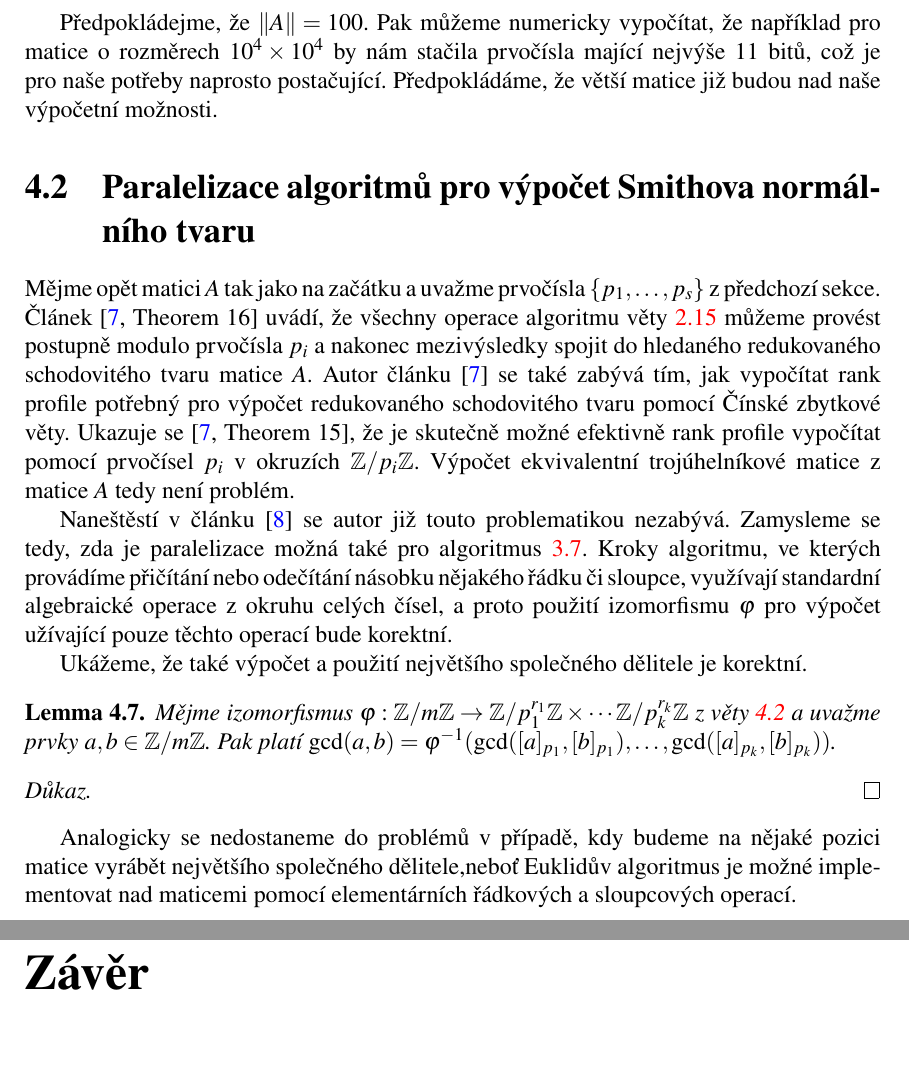
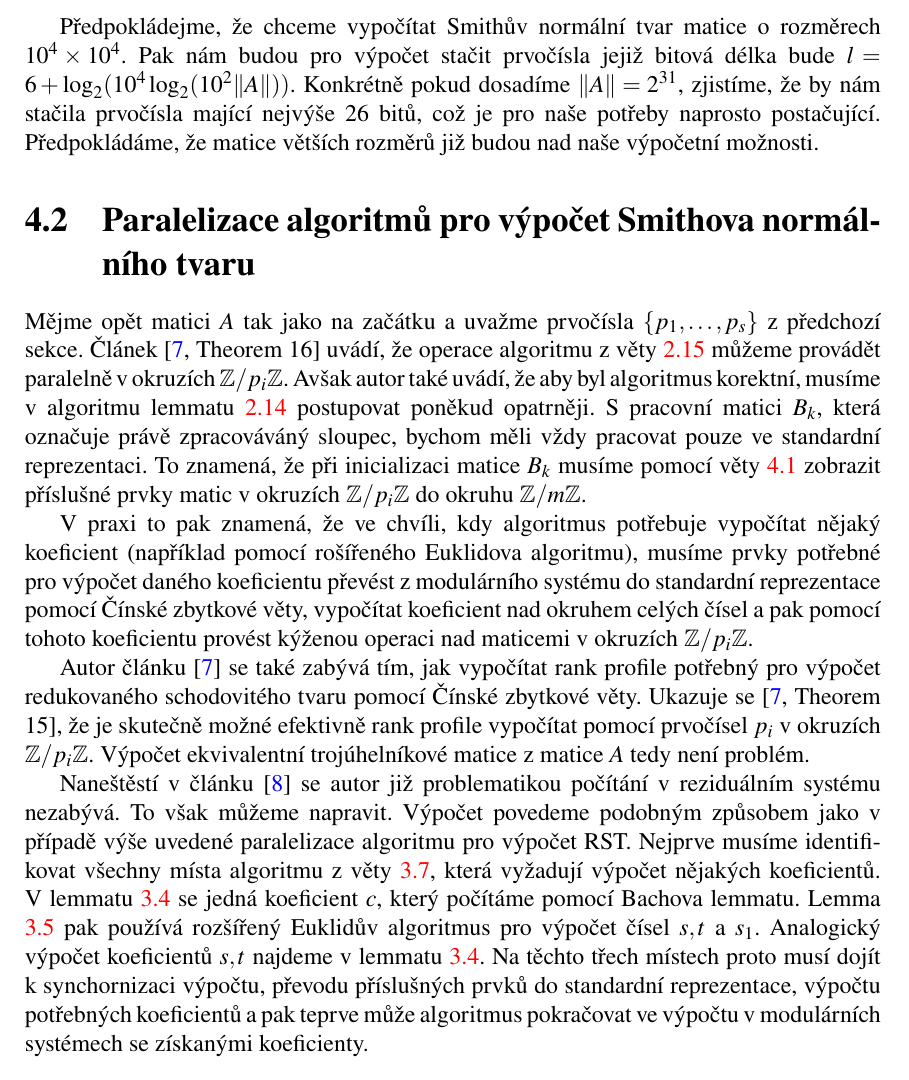
Before and after one commit to JendaPlhak/smithNormalForm, a LaTeX thesis (thesis/Sablona.tex, which reads thesis/text_prace/05_Kapitola_04.tex): two parts of pages 37 and 38 of 42 before the commit and part of page 37 of 40 after it, the two joined at a grey line, cut at the place of the change. Compiled offline with pdfLaTeX.

Commit message:
Paralel refactoring.

```diff
--- a/thesis/text_prace/05_Kapitola_04.tex
+++ b/thesis/text_prace/05_Kapitola_04.tex
@@ -200,43 +201,48 @@ tvaru. Uvedený postup pak bude fungovat úplně stejně, jen nahradíme $ \beta
 daným odhadem a dále postupujeme identicky.
 \end{pozn}
 
-Předpokládejme, že $ \Vert A \Vert = 100 $. Pak můžeme numericky
-vypočítat, že například pro matice o rozměrech $ 10^4 \times 10^4 $ by
-nám stačila prvočísla mající nejvýše $ 11 $ bitů, což je pro naše potřeby naprosto
-postačující. Předpokládáme, že větší matice již budou nad naše výpočetní
+Předpokládejme, že chceme vypočítat Smithův normální tvar matice o rozměrech
+$ 10^4 \times 10^4 $. Pak nám budou pro výpočet stačit prvočísla jejiž bitová
+délka bude $ l = 6 + \log_2(10^4 \log_2(10^2 \Vert A \Vert)) $. Konkrétně
+pokud dosadíme $ \Vert A \Vert = 2^{31} $, zjistíme, že by nám stačila prvočísla
+mající nejvýše $ 26 $ bitů, což je pro naše potřeby naprosto
+postačující. Předpokládáme, že matice větších rozměrů již budou nad naše výpočetní
 možnosti.
 
 \section{Paralelizace algoritmů pro výpočet Smithova normálního tvaru}
 Mějme opět matici $ A $ tak jako na začátku a uvažme prvočísla
 $ \{ p_1, \dots, p_s \} $ z předchozí sekce. Článek \cite[Theorem 16]{triang}
-uvádí, že všechny operace algoritmu věty \ref{RST_algo} můžeme provést postupně
-modulo prvočísla $ p_i $ a nakonec mezivýsledky spojit do hledaného
-redukovaného schodovitého tvaru matice $ A $. Autor článku \cite{triang} se
+uvádí, že operace algoritmu z věty \ref{RST_algo} můžeme provádět paralelně
+v okruzích $ \Zbb / p_i \Zbb $. Avšak autor také uvádí, že aby byl algoritmus
+korektní, musíme v algoritmu lemmatu \ref{RST_algo_lemma} postupovat poněkud
+opatrněji. S pracovní matici $ B_k $, která označuje právě zpracováváný sloupec,
+bychom měli vždy pracovat pouze ve standardní reprezentaci. To znamená, že při
+inicializaci matice $ B_k $ musíme pomocí věty \ref{Chin_Rem} zobrazit příslušné
+prvky matic v okruzích $ \Zbb / p_i \Zbb $ do okruhu $ \Zbb / m \Zbb $.
+
+V praxi to pak znamená, že ve chvíli, kdy algoritmus potřebuje vypočítat nějaký
+koeficient (například pomocí rošířeného Euklidova algoritmu), musíme prvky
+potřebné pro výpočet daného koeficientu převést z modulárního systému do standardní
+reprezentace pomocí Čínské zbytkové věty, vypočítat koeficient nad okruhem celých
+čísel a pak pomocí tohoto koeficientu provést kýženou operaci nad maticemi v
+okruzích $ \Zbb / p_i \Zbb $.
+
+Autor článku \cite{triang} se
 také zabývá tím, jak vypočítat rank profile potřebný pro výpočet redukovaného
 schodovitého tvaru pomocí Čínské zbytkové věty. Ukazuje se \cite[Theorem 15]{triang},
 že je skutečně možné efektivně rank profile vypočítat pomocí prvočísel $ p_i $
 v okruzích $ \Zbb / p_i \Zbb $. Výpočet ekvivalentní trojúhelníkové matice z
 matice $ A $ tedy není problém.
 
-Naneštěstí v článku \cite{SNF_Arne} se autor již touto problematikou nezabývá.
-Zamysleme se tedy, zda je paralelizace možná také pro algoritmus \ref{SNF_Triang}.
-Kroky algoritmu, ve kterých provádíme přičítání nebo odečítání násobku nějakého
-řádku či sloupce, využívají standardní algebraické operace z okruhu celých čísel,
-a proto použití izomorfismu $ \varphi $ pro výpočet užívající pouze těchto operací
-bude korektní.
-
-Ukážeme, že také výpočet a použití největšího společného dělitele je korektní.
-
-\begin{lem}
-Mějme izomorfismus
-$ \varphi : \Zbb / m \Zbb \rightarrow \Zbb / p_1^{r_1} \Zbb \times \cdots \Zbb / p_k^{r_k} \Zbb $
-z věty \ref{Chin_Rem_Iso} a uvažme prvky $ a, b \in \Zbb / m \Zbb $.
-Pak platí
-$ \gcd(a,b) = \varphi^{-1}(\gcd([a]_{p_1}, [b]_{p_1}), \dots, \gcd([a]_{p_k}, [b]_{p_k})) $.
-\end{lem}
-\begin{proof}
-\end{proof}
-Analogicky se nedostaneme do problémů v případě, kdy budeme
-na nějaké pozici matice vyrábět největšího společného dělitele,neboť
-Euklidův algoritmus je možné implementovat nad maticemi pomocí elementárních
-řádkových a sloupcových operací.
+Naneštěstí v článku \cite{SNF_Arne} se autor již problematikou počítání v
+reziduálním systému nezabývá. To však můžeme napravit. Výpočet povedeme podobným
+způsobem jako v případě výše uvedené paralelizace algoritmu pro výpočet RST.
+Nejprve musíme identifikovat všechny místa algoritmu z věty \ref{SNF_Triang},
+která vyžadují výpočet nějakých koeficientů. V lemmatu \ref{Sloup_elim_GCD}
+se jedná koeficient $ c $, který počítáme pomocí Bachova lemmatu. Lemma
+\ref{Sloup_elim_SNF} pak používá rozšířený Euklidův algoritmus pro výpočet čísel
+$ s, t $ a $ s_1 $. Analogický výpočet koeficientů $ s, t $ najdeme v lemmatu
+\ref{extra_cols}. Na těchto třech místech proto musí dojít k synchornizaci výpočtu,
+převodu příslušných prvků do standardní reprezentace, výpočtu potřebných
+koeficientů a pak teprve může algoritmus pokračovat ve výpočtu v modulárních
+systémech se získanými koeficienty.
```
Also changed, not shown: thesis/Sablona.tex (+2 -6 lines), thesis/text_prace/01_Uvod.tex (+14 -12 lines), thesis/text_prace/05_Kapitola_03.tex (+1 -1 lines), thesis/text_prace/05_Kapitola_04.tex (29 more changed lines).
